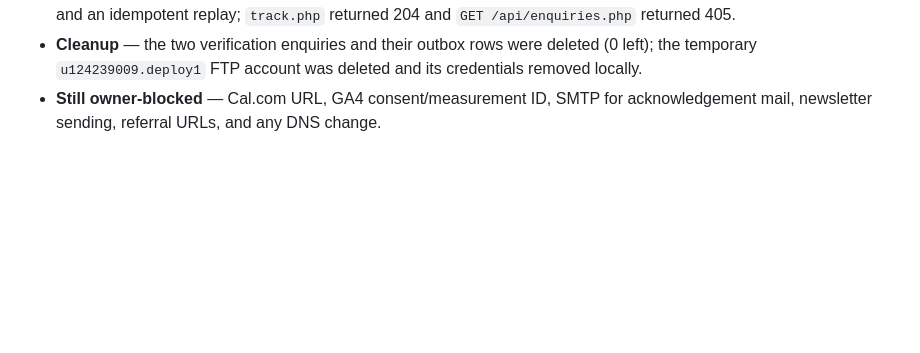
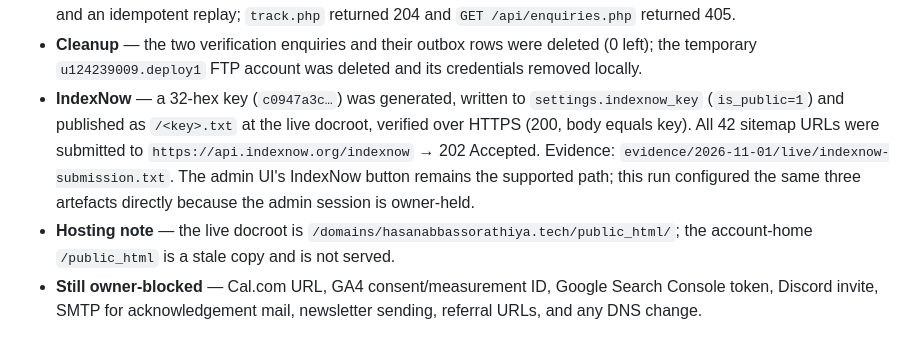
Before and after one commit to hasanabbassorathiya/Portfolio_by_hasan, a Markdown page: site/DELIVERY.md, the part around the change. Rendered like a GitHub page; blank space fills up the shorter version.

Commit message:
docs: record IndexNow setup and live docroot after deploy
Configured the only remaining self-service setting: settings.indexnow_key
was written, the key file published at the live docroot, and all 42
sitemap URLs submitted to IndexNow (202 Accepted). Documents the actual
docroot path and why the live Lighthouse run is blocked by host bot
protection.

```diff
--- a/site/DELIVERY.md
+++ b/site/DELIVERY.md
@@ -539,5 +539,14 @@ The audit branch was deployed to `hasanabbassorathiya.tech` after explicit owner
   204 and `GET /api/enquiries.php` returned 405.
 - **Cleanup** — the two verification enquiries and their outbox rows were deleted (0 left); the
   temporary `u124239009.deploy1` FTP account was deleted and its credentials removed locally.
-- **Still owner-blocked** — Cal.com URL, GA4 consent/measurement ID, SMTP for acknowledgement mail,
-  newsletter sending, referral URLs, and any DNS change.
+- **IndexNow** — a 32-hex key (`c0947a3c…`) was generated, written to `settings.indexnow_key`
+  (`is_public=1`) and published as `/<key>.txt` at the live docroot, verified over HTTPS (200, body
+  equals key). All 42 sitemap URLs were submitted to `https://api.indexnow.org/indexnow` → 202
+  Accepted. Evidence: `evidence/2026-11-01/live/indexnow-submission.txt`. The admin UI's IndexNow
+  button remains the supported path; this run configured the same three artefacts directly because
+  the admin session is owner-held.
+- **Hosting note** — the live docroot is `/domains/hasanabbassorathiya.tech/public_html/`; the
+  account-home `/public_html` is a stale copy and is not served.
+- **Still owner-blocked** — Cal.com URL, GA4 consent/measurement ID, Google Search Console token,
+  Discord invite, SMTP for acknowledgement mail, newsletter sending, referral URLs, and any DNS
+  change.
```
Also changed, not shown: site/CHANGELOG.md (+2 -0 lines).
